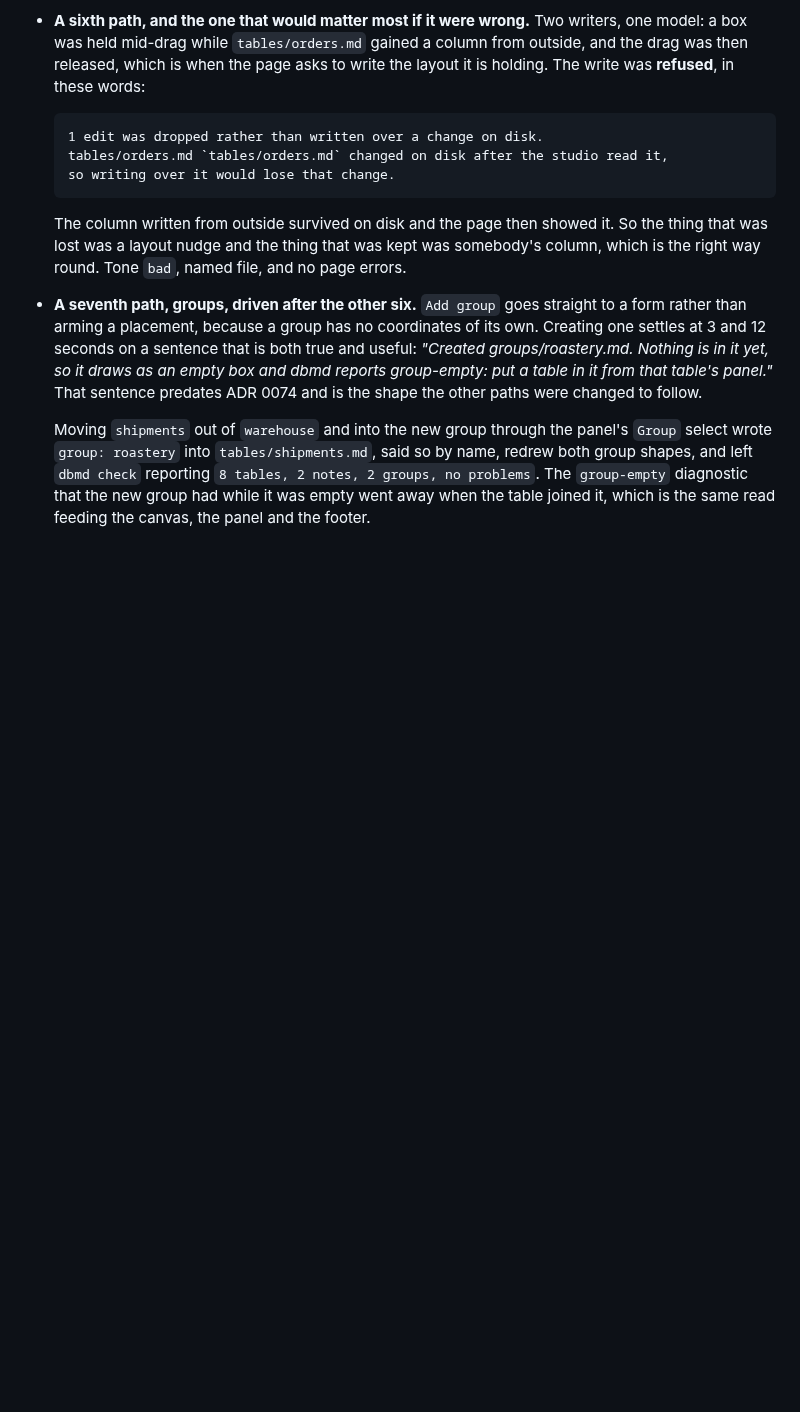
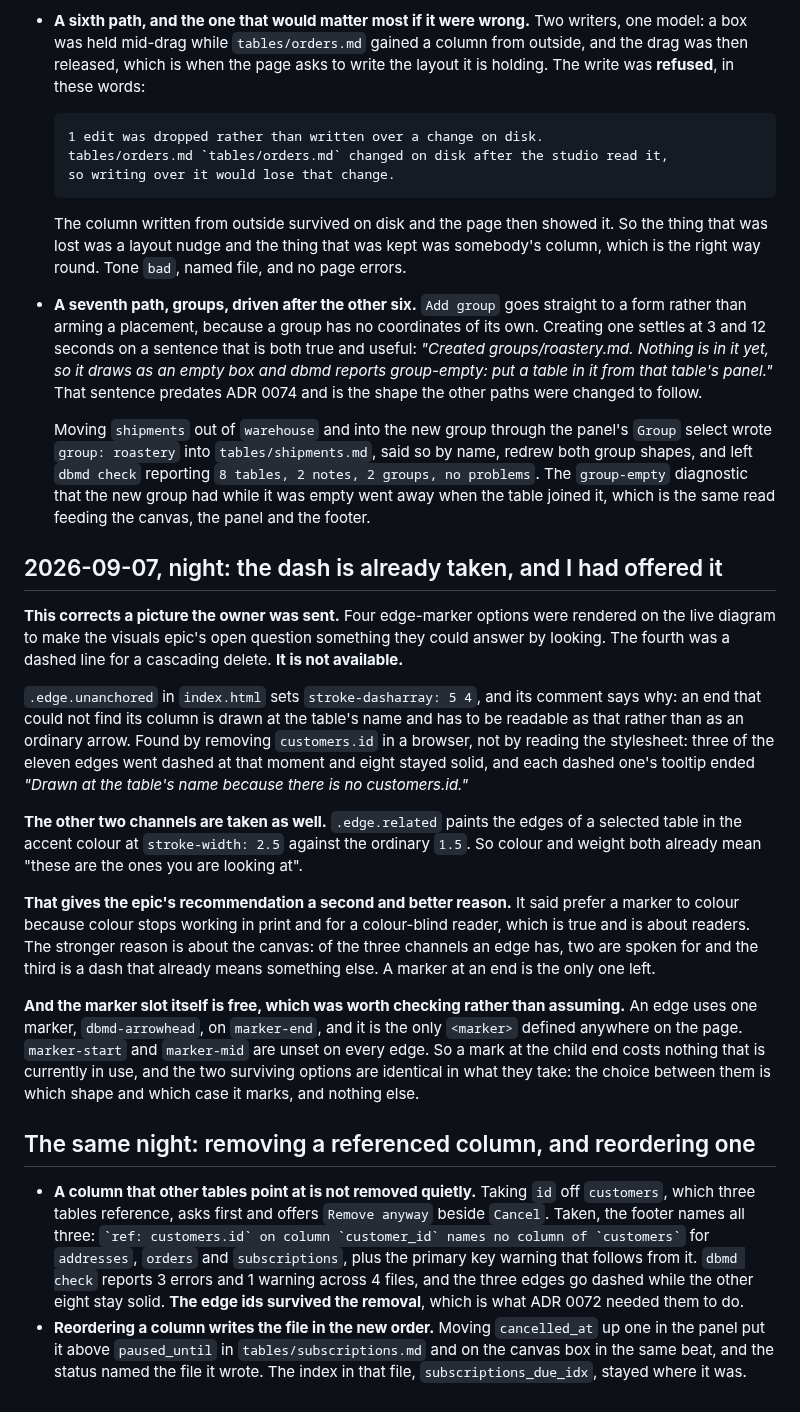
Before and after one commit to BlakeHastings/dbmd, a Markdown page: docs/process/verified.md, the part around the change. Drawn GitHub-style; blank space fills up the shorter version.

Commit message:
The dash is already taken, and I had offered it (#193)
Four edge-marker options were rendered on the live diagram so the owner could
answer the visuals epic's open question by looking. The fourth was a dashed
line for a cascading delete and it is not available: this canvas already dashes
an edge whose end could not find its column.

Found by removing a referenced column in a browser rather than by reading the
stylesheet. Three of eleven edges went dashed and eight stayed solid, each
dashed one saying why in its tooltip.

Colour and weight are taken too, by selection. So the epic's recommendation of
a marker rather than colour now has a better reason than the one it had: of the
three channels an edge has, two already mean something and the third already
means something else.

Two paths driven on the way there are recorded with it. Removing a column three
tables point at asks first and names all three afterwards, and the edge ids
survive it. Reordering a column writes the file in the new order.


Claude-Session: https://claude.ai/code/session_01Dk72rgRy5otKkGtEUmevnZ

Co-authored-by: Claude Opus 5 <noreply@anthropic.com>

```diff
--- a/docs/process/verified.md
+++ b/docs/process/verified.md
@@ -1249,3 +1249,52 @@ place, and the create path does not go through it.
   `8 tables, 2 notes, 2 groups, no problems`. The `group-empty` diagnostic that
   the new group had while it was empty went away when the table joined it, which
   is the same read feeding the canvas, the panel and the footer.
+
+## 2026-09-07, night: the dash is already taken, and I had offered it
+
+**This corrects a picture the owner was sent.** Four edge-marker options were
+rendered on the live diagram to make the visuals epic's open question something
+they could answer by looking. The fourth was a dashed line for a cascading
+delete. **It is not available.**
+
+`.edge.unanchored` in `index.html` sets `stroke-dasharray: 5 4`, and its comment
+says why: an end that could not find its column is drawn at the table's name and
+has to be readable as that rather than as an ordinary arrow. Found by removing
+`customers.id` in a browser, not by reading the stylesheet: three of the eleven
+edges went dashed at that moment and eight stayed solid, and each dashed one's
+tooltip ended *"Drawn at the table's name because there is no customers.id."*
+
+**The other two channels are taken as well.** `.edge.related` paints the edges of
+a selected table in the accent colour at `stroke-width: 2.5` against the ordinary
+`1.5`. So colour and weight both already mean "these are the ones you are looking
+at".
+
+**That gives the epic's recommendation a second and better reason.** It said
+prefer a marker to colour because colour stops working in print and for a
+colour-blind reader, which is true and is about readers. The stronger reason is
+about the canvas: of the three channels an edge has, two are spoken for and the
+third is a dash that already means something else. A marker at an end is the only
+one left.
+
+**And the marker slot itself is free, which was worth checking rather than
+assuming.** An edge uses one marker, `dbmd-arrowhead`, on `marker-end`, and it is
+the only `<marker>` defined anywhere on the page. `marker-start` and `marker-mid`
+are unset on every edge. So a mark at the child end costs nothing that is
+currently in use, and the two surviving options are identical in what they take:
+the choice between them is which shape and which case it marks, and nothing
+else.
+
+## The same night: removing a referenced column, and reordering one
+
+- **A column that other tables point at is not removed quietly.** Taking `id` off
+  `customers`, which three tables reference, asks first and offers
+  `Remove anyway` beside `Cancel`. Taken, the footer names all three:
+  `` `ref: customers.id` on column `customer_id` names no column of `customers` ``
+  for `addresses`, `orders` and `subscriptions`, plus the primary key warning
+  that follows from it. `dbmd check` reports 3 errors and 1 warning across 4
+  files, and the three edges go dashed while the other eight stay solid. **The
+  edge ids survived the removal**, which is what ADR 0072 needed them to do.
+- **Reordering a column writes the file in the new order.** Moving `cancelled_at`
+  up one in the panel put it above `paused_until` in `tables/subscriptions.md`
+  and on the canvas box in the same beat, and the status named the file it wrote.
+  The index in that file, `subscriptions_due_idx`, stayed where it was.
```
